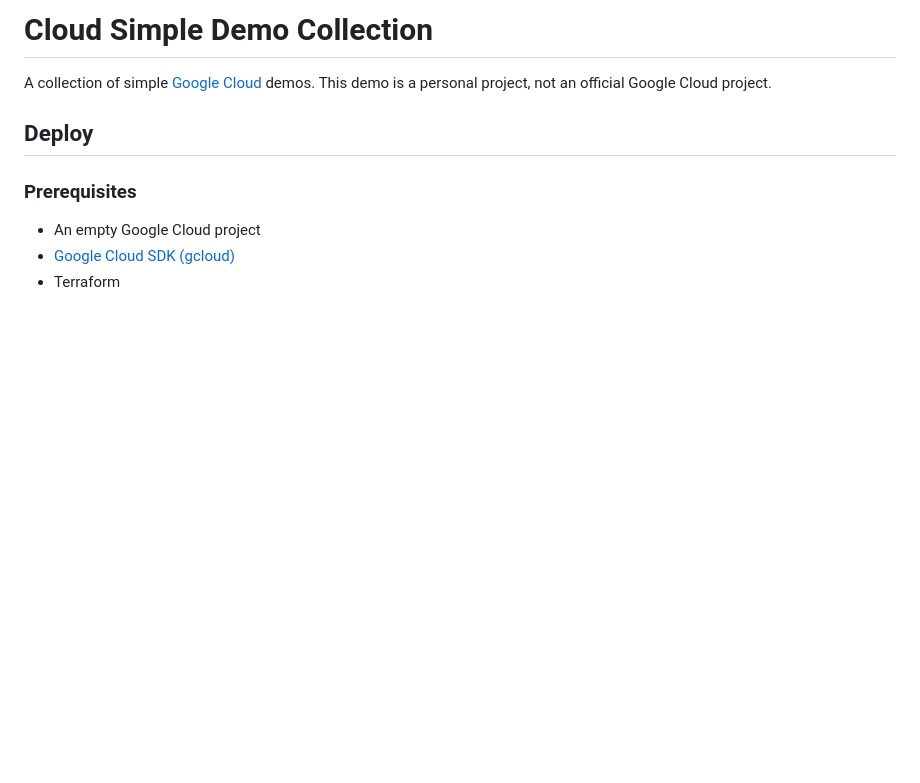
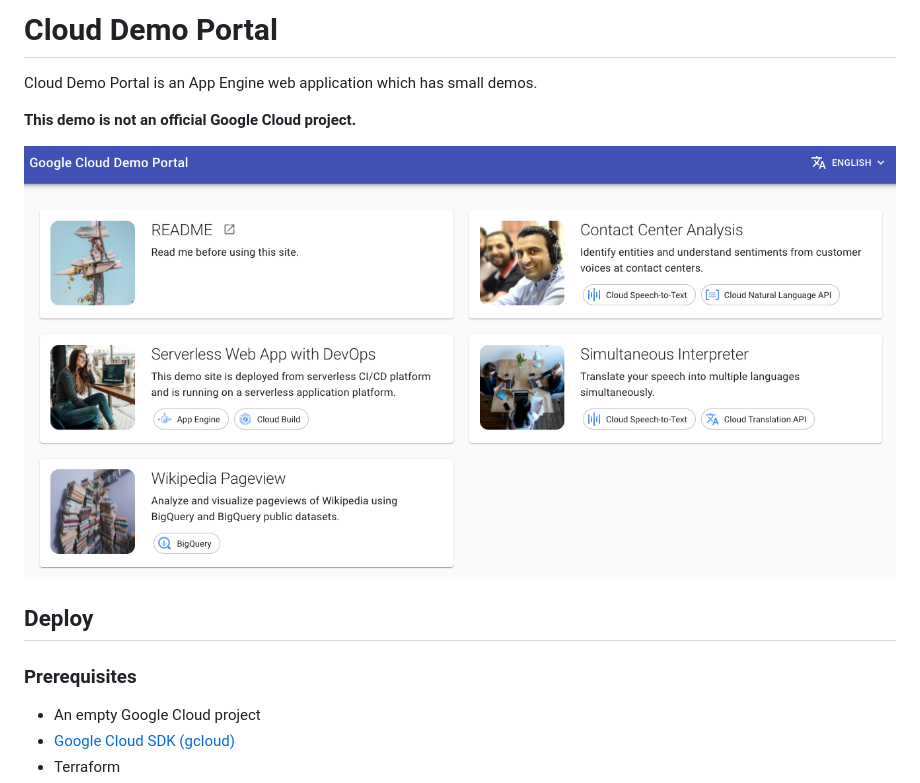
Before and after one commit to GoogleCloudPlatform/appengine-cloud-demo-portal, a Markdown page: README.md, the part around the change. Rendered like a GitHub page; pictures changed too: doc/clouddemo-home.png (added); blank space fills up the shorter version.

Commit message:
:pencil: Update readme

```diff
--- a/README.md
+++ b/README.md
@@ -1,7 +1,10 @@
-# Cloud Simple Demo Collection
+# Cloud Demo Portal
 
-A collection of simple [Google Cloud](https://cloud.google.com/) demos.
-This demo is a personal project, not an official Google Cloud project.
+Cloud Demo Portal is an App Engine web application which has small demos.
+
+**This demo is not an official Google Cloud project.**
+
+![Home](./doc/clouddemo-home.png)
 
 ## Deploy
 
```
